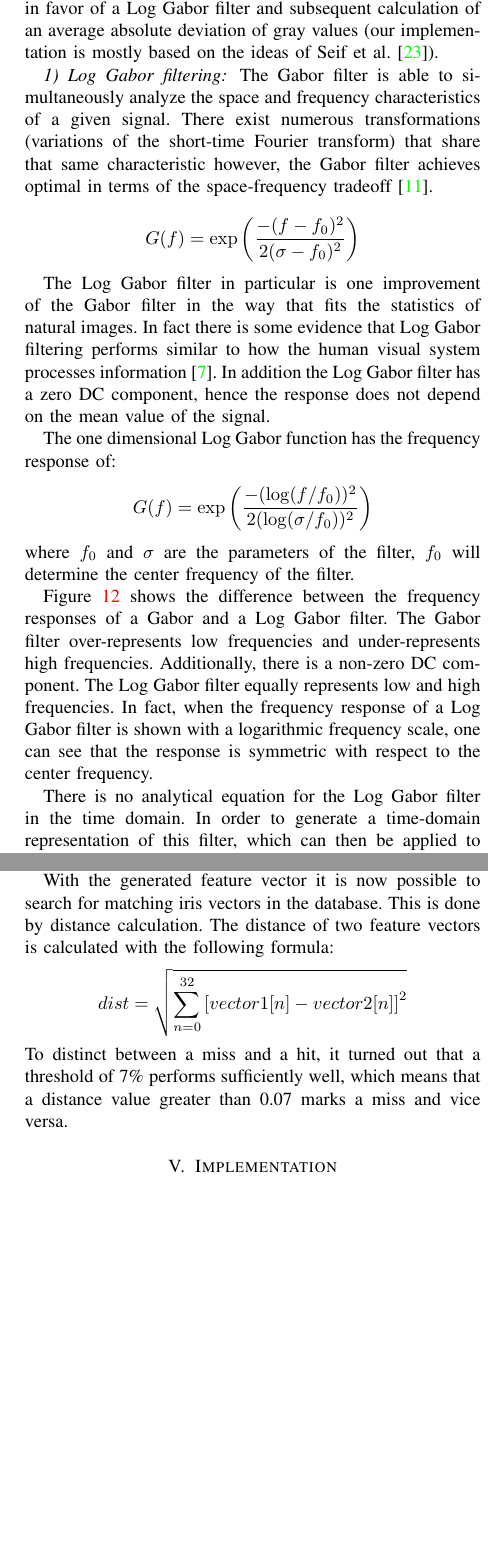
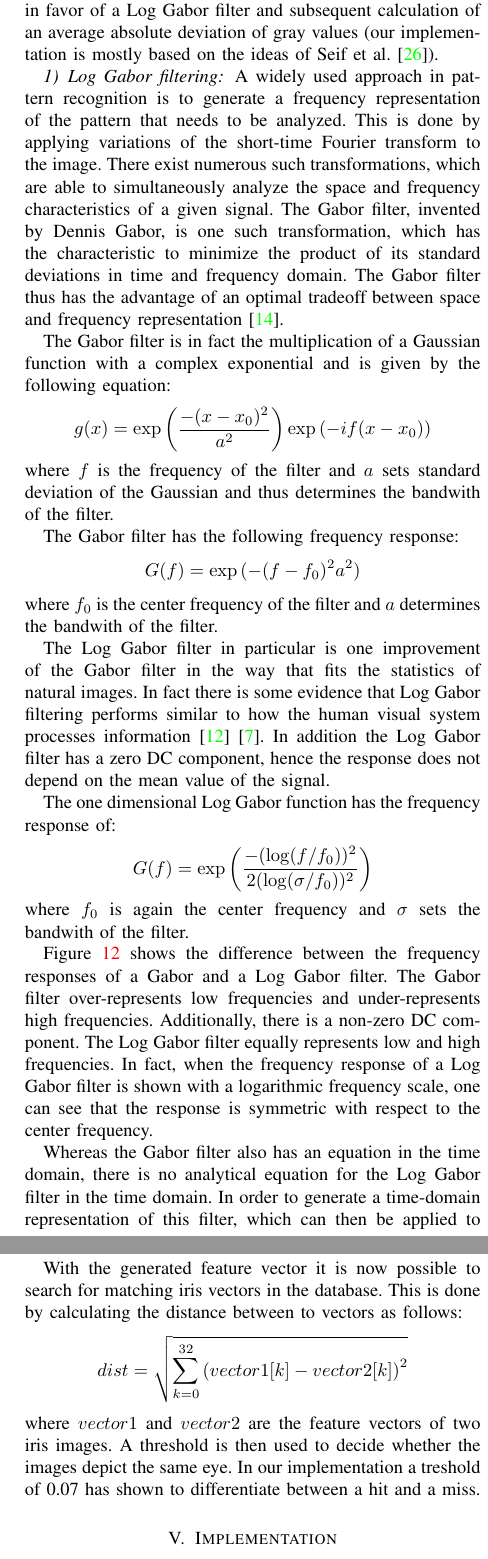
Before and after one commit to be4web/cuda-iris, a LaTeX paper (report/report.tex): two parts of the columns of pages 6 and 8 of 9, joined at a grey line, cut so that both start at the same text, the shorter picture padded with empty space. Compiled offline with pdfLaTeX.

Commit message:
final report

```diff
--- a/report/report.tex
+++ b/report/report.tex
@@ -216,13 +216,21 @@
 \subsection{Pattern Generation}
 The next part deals with the generation of a pattern (or feature vector) that uniquely determines the iris. The feature vector should have the properties to be as small as possible (in terms of byte size) in order to be stored, retrieved and matched as fast as possible from a potentially large dataset. In addition the feature vector should be largely invariant to rotations, dilatations and images properties like brightness, hue and contrast. Various approaches to this problem are persecuted in the literature. We decided our implementation in favor of a Log Gabor filter and subsequent calculation of an average absolute deviation of gray values (our implementation is mostly based on the ideas of Seif et al.\cite{seif2003iris}).
 \subsubsection{Log Gabor filtering}
-The Gabor filter is able to simultaneously analyze the space and frequency characteristics of a given signal. There exist numerous transformations (variations of the short-time Fourier transform) that share that same characteristic however, the Gabor filter achieves optimal in terms of the space-frequency tradeoff \cite{gabor1946theory}.
+A widely used approach in pattern recognition is to generate a frequency representation of the pattern that needs to be analyzed. This is done by applying variations of the short-time Fourier transform to the image. There exist numerous such transformations, which are able to simultaneously analyze the space and frequency characteristics of a given signal. The Gabor filter, invented by Dennis Gabor, is one such transformation, which has the characteristic to minimize the product of its standard deviations in time and frequency domain. The Gabor filter thus has the advantage of an optimal tradeoff between space and frequency representation \cite{gabor1946theory}.
 
+The Gabor filter is in fact the multiplication of a Gaussian function with a complex exponential and is given by the following equation:
 \[
-	G(f) = \exp\left( \frac{-(f-f_0)^2}{2(\sigma-f_0)^2}\right)
+	g(x) = \exp\left( \frac{-(x-x_0)^2}{a^2}\right)\exp{(-i f(x-x_0))}
 \]
+where $f$ is the frequency of the filter and $a$ sets standard deviation of the Gaussian and thus determines the bandwith of the filter.
 
-The Log Gabor filter in particular is one improvement of the Gabor filter in the way that fits the statistics of natural images. In fact there is some evidence that Log Gabor filtering performs similar to how the human visual system processes information \cite{daugman1985uncertainty}. In addition the Log Gabor filter has a zero DC component, hence the response does not depend on the mean value of the signal.
+The Gabor filter has the following frequency response:
+\[
+	G(f) = \exp{(-(f-f_0)^2 a^2)}
+\]
+where $f_0$ is the center frequency of the filter and $a$ determines the bandwith of the filter.
+
+The Log Gabor filter in particular is one improvement of the Gabor filter in the way that fits the statistics of natural images. In fact there is some evidence that Log Gabor filtering performs similar to how the human visual system processes information \cite{field1987}\cite{daugman1985uncertainty}. In addition the Log Gabor filter has a zero DC component, hence the response does not depend on the mean value of the signal.
 
 \begin{figure}[t]
 	\centering
@@ -235,11 +243,11 @@
 \[
 	G(f) = \exp\left( \frac{-(\log(f/f_0))^2}{2(\log(\sigma/f_0))^2}\right)
 \]
-where $f_0$ and $\sigma$ are the parameters of the filter, $f_0$ will determine the center frequency of the filter.
+where $f_0$ is again the center frequency and $\sigma$ sets the bandwith of the filter.
 
 Figure~\ref{fig:frequency_response} shows the difference between the frequency responses of a Gabor and a Log Gabor filter. The Gabor filter over-represents low frequencies and under-represents high frequencies. Additionally, there is a non-zero DC component. The Log Gabor filter equally represents low and high frequencies. In fact, when the frequency response of a Log Gabor filter is shown with a logarithmic frequency scale, one can see that the response is symmetric with respect to the center frequency.
 
-There is no analytical equation for the Log Gabor filter in the time domain. In order to generate a time-domain representation of this filter, which can then be applied to the image, the frequency response must be sampled and the discrete values must be transformed into the time domain using the inverse discrete Fourier transform. Figure~\ref{fig:impulse_response} shows the time domain representation of Gabor and a Log Gabor filter. The curve shape of these two filters is similar in the time domain. Although the real and imaginary parts of the filters are shown, we will only use the real part of the Log Gabor filter for further filtering.
+Whereas the Gabor filter also has an equation in the time domain, there is no analytical equation for the Log Gabor filter in the time domain. In order to generate a time-domain representation of this filter, which can then be applied to the image, the frequency response must be sampled and its discrete values must be transformed into the time domain using the inverse discrete Fourier transform \cite{loggabores}. Figure~\ref{fig:impulse_response} shows the time domain representation of a Gabor and a Log Gabor filter. The curve shape of these two filters is similar in the time domain. Although the real and imaginary parts of the filters are shown, we will only use the real part of the Log Gabor filter for further filtering.
 
 \begin{figure}[t]
 \centering
@@ -248,7 +256,7 @@
 	\label{fig:impulse_response}
 \end{figure}
 
-\par So far we only considered one dimensional Log Gabor filters. For the task of image processing it is useful to take a two dimensional version of the Log Gabor filter into consideration. For this purpose the transfer function is multiplied with a second Gaussian that additionally restricts the window in the second dimension and therefore imposing a direction on the filter. A representation of such a two dimensional filter in the time/space domain is depicted in figure~\ref{fig:2Dloggabor}. One can identify the Log Gabor function on the x-axis while in contrast on the y-axis a simple Gaussian function contributes to the plane. The z-axis shows the real part of the filter.
+\par So far we only considered one dimensional Log Gabor filters. For the task of image processing it is useful to take a two dimensional version of the Log Gabor filter into consideration. For this purpose the transfer function is multiplied with a second Gaussian that additionally restricts the window in the second dimension and therefore imposing a direction on the filter \cite{2dloggabor}. A representation of such a two dimensional filter in the space domain is depicted in figure~\ref{fig:2Dloggabor}. One can identify the Log Gabor function along the x-axis and the Gaussian function along the y-axis.
 
 \begin{figure}[H]
 \centering
@@ -286,11 +298,11 @@
 \subsection{Pattern Matching}
 
-After performing the Gabor Wavelet transformation we aimed to take its output to do the pattern matching of two iris images. Thus each iris image is transformed into a floating point vector of 32 variables (also called “feature vector”) a humongous amount of data has to be stored and matched. This procedure cannot be done with common SQL database engines because they are not able to perform read/write commands to thousands of big sets of data within few  microseconds. As a consequence to the matter of this fact the conventional SQL approach has to be dropped and noSQL databases, which are explicitly designed for such purposes, were chosen. The disadvantage of such noSQL databases (e.g. mongoDB, OrientDB, CouchDB, Lotus Notes) is the weak data consistency which can be disregarded in the context of iris recognition concerning the relation of one or two bytes in relation to 32 floating point variables. Since the database mongoDB, which is used in this implementation, is completely written in C, there would be the option to implement parts of this database in CUDA to accelerate the processing speed. This kind of custom modification requires deeper knowledge of the database and were already done for specific purposes \footnote{\url{https://github.com/harishd10/mongodb}}. NoSQL is not very wide-spread, therefore there are not many projects which deals with CUDA implementations of such databases.
-\par With the generated feature vector it is now possible to search for matching iris vectors in the database. This is done by distance calculation. The distance of two feature vectors is calculated with the following formula:
+The final task of iris recognition is now to match the previously generated feature vectors using a database. A single feature vector consists of 32 floating point values, which means that there is a huge amount of data to be stored and matched. This procedure cannot be done with common SQL database engines because they are not able to perform read/write commands to thousands of big sets of data within few microseconds. As a consequence the conventional SQL approach has to be dropped and noSQL databases, which are explicitly designed for such purposes, were chosen. The disadvantage of such noSQL databases (e.g. mongoDB, OrientDB, CouchDB, Lotus Notes) is the weak data consistency which can be disregarded in the context of iris recognition concerning the relation of one or two bytes in relation to 32 floating point variables. Since the database mongoDB, which is used in this implementation, is completely written in C, there would be the option to implement parts of this database in CUDA to accelerate the processing speed. This kind of custom modification requires deeper knowledge of the database and were already done for specific purposes \footnote{\url{https://github.com/harishd10/mongodb}}. NoSQL is not very wide-spread, therefore there are not many projects which deals with CUDA implementations of such databases.
+\par With the generated feature vector it is now possible to search for matching iris vectors in the database. This is done by calculating the distance between to vectors as follows:
 \[
-dist = \sqrt{\sum_{n=0}^{32}{[vector1[n]-vector2[n]]}^2}
+dist = \sqrt{\sum_{k=0}^{32}{(vector1[k]-vector2[k])}^2}
 \]
-To distinct between a miss and a hit, it turned out that a threshold of 7\% performs sufficiently well, which means that a distance value greater than 0.07 marks a miss and vice versa.
+where $vector1$ and $vector2$ are the feature vectors of two iris images. A threshold is then used to decide whether the images depict the same eye. In our implementation a treshold of 0.07 has shown to differentiate between a hit and a miss.
 
 \section{Implementation}
 
```
Also changed, not shown: report/references.bib (+29 -0 lines), report/report.tex (17 more changed lines).
